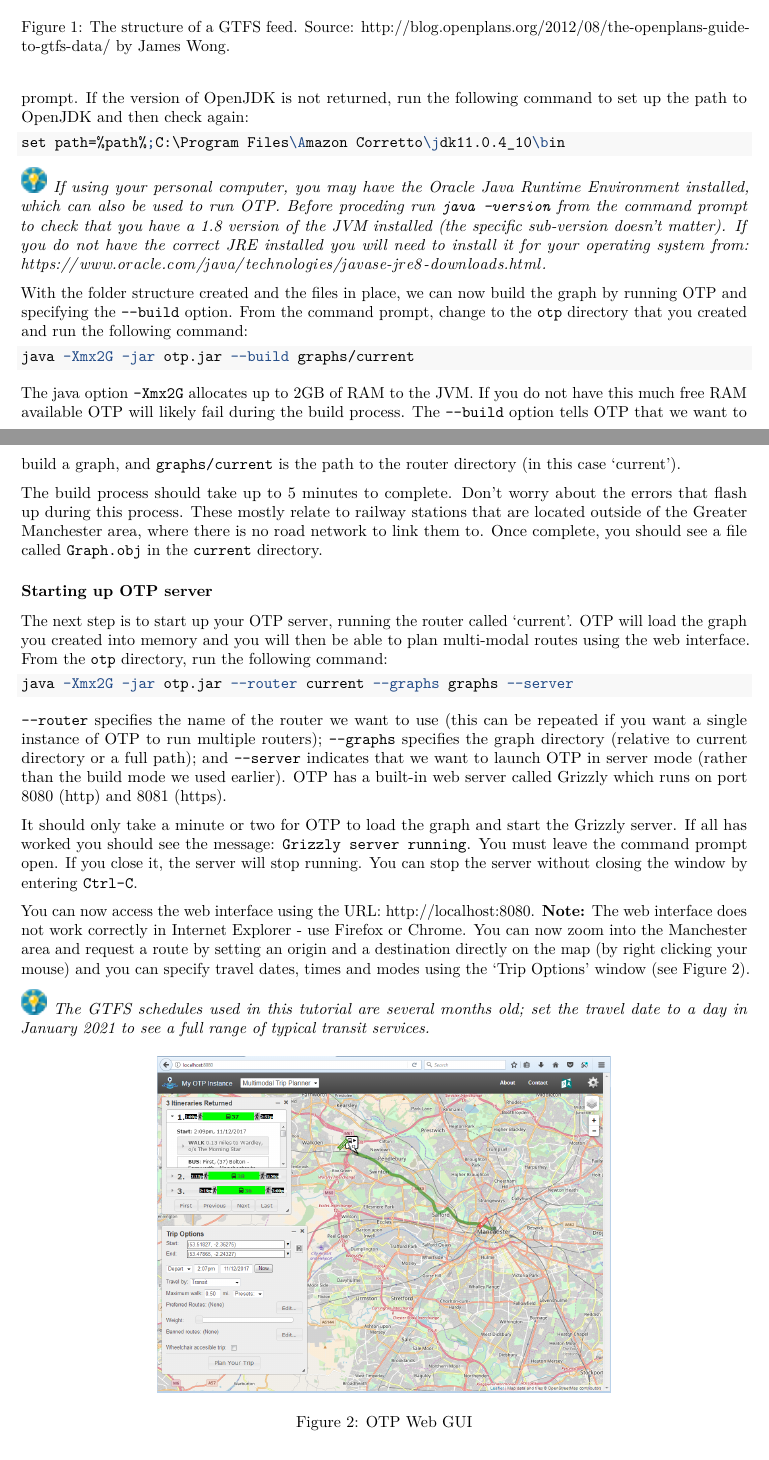
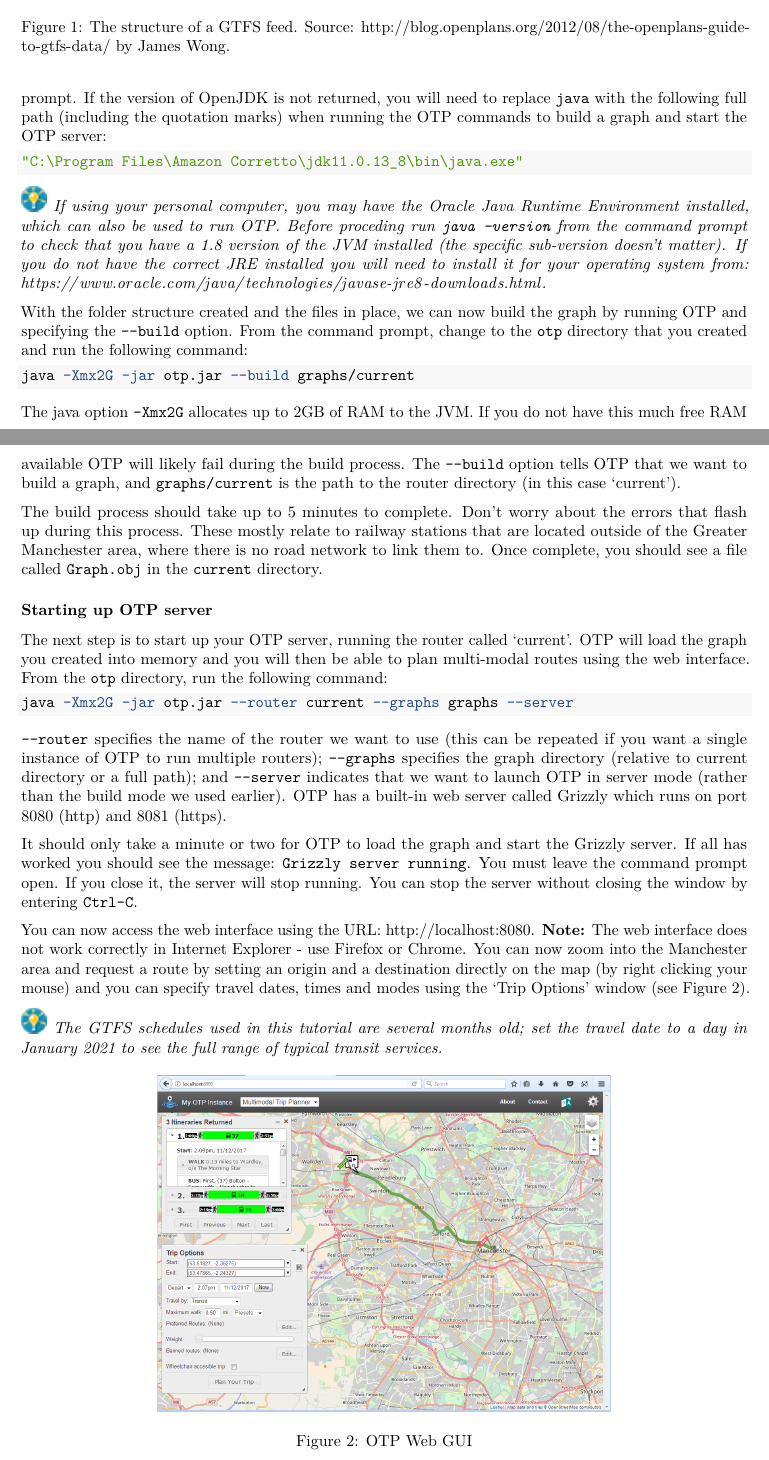
Before and after one commit to marcusyoung/otp-tutorial, an R Markdown document (intro-otp-trg-student-version.Rmd): two parts of pages 3 and 4 of 10, joined at a grey line, cut so that both start at the same text. Rendered offline with R 4.5, knitr and Pandoc, then LaTeX, with nearby package versions.

Commit message:
Update text

````diff
--- a/intro-otp-trg-student-version.Rmd
+++ b/intro-otp-trg-student-version.Rmd
@@ -98,10 +98,10 @@ Our first task is to create the folder and file structure expected by OTP. Start
 
 `router-config.json` is actually read when the OTP server is started, but we add it now for convenience.
 
-OTP runs within a Java virtual machine (JVM), which on the University computers is provided by the Amazon Corretto distribution of the Open Java Development Kit (OpenJDK). We first need to confirm that the location of OpenJDK is configured as an operating system Environment Variable, enabling you to run the command `java` from the command prompt. Test this by entering `java -version` at the command prompt. If the version of OpenJDK is not returned, run the following command to set up the path to OpenJDK and then check again:
+OTP runs within a Java virtual machine (JVM), which on the University computers is provided by the Amazon Corretto distribution of the Open Java Development Kit (OpenJDK). We first need to confirm that the location of OpenJDK is configured as an operating system Environment Variable, enabling you to run the command `java` from the command prompt. Test this by entering `java -version` at the command prompt. If the version of OpenJDK is not returned, you will need to replace `java` with the following full path (including the quotation marks) when running the OTP commands to build a graph and start the OTP server:
 
 ```{r, engine = 'bash', eval = FALSE}
-set path=%path%;C:\Program Files\Amazon Corretto\jdk11.0.4_10\bin
+"C:\Program Files\Amazon Corretto\jdk11.0.13_8\bin\java.exe"
 ```
 
 ![](images/hint.png) *If using your personal computer, you may have the Oracle Java Runtime Environment installed, which can also be used to run OTP. Before proceding run `java -version` from the command prompt to check that you have a 1.8 version of the JVM installed (the specific sub-version doesn't matter). If you do not have the correct JRE installed you will need to install it for your operating system from: [https://www.oracle.com/java/technologies/javase-jre8-downloads.html](https://www.oracle.com/java/technologies/javase-jre8-downloads.html).*
@@ -131,7 +131,7 @@ It should only take a minute or two for OTP to load the graph and start the Griz
 
 You can now access the web interface using the URL: [http://localhost:8080](http://localhost:8080). **Note:** The web interface does not work correctly in Internet Explorer - use Firefox or Chrome. You can now zoom into the Manchester area and request a route by setting an origin and a destination directly on the map (by right clicking your mouse) and you can specify travel dates, times and modes using the 'Trip Options' window (see Figure \ref{fig:otpgui}).
 
-![](images/hint.png) *The GTFS schedules used in this tutorial are several months old; set the travel date to a day in January 2021 to see a full range of typical transit services.*
+![](images/hint.png) *The GTFS schedules used in this tutorial are several months old; set the travel date to a day in January 2021 to see the full range of typical transit services.*
 
 ```{r, out.width = "10cm", echo=FALSE, fig.align='center', fig.cap="\\label{fig:otpgui}OTP Web GUI"}
 knitr::include_graphics("images/otpwebgui.png")
````
Also changed, not shown: intro-otp-trg-student-version.Rmd (2 more changed lines).
